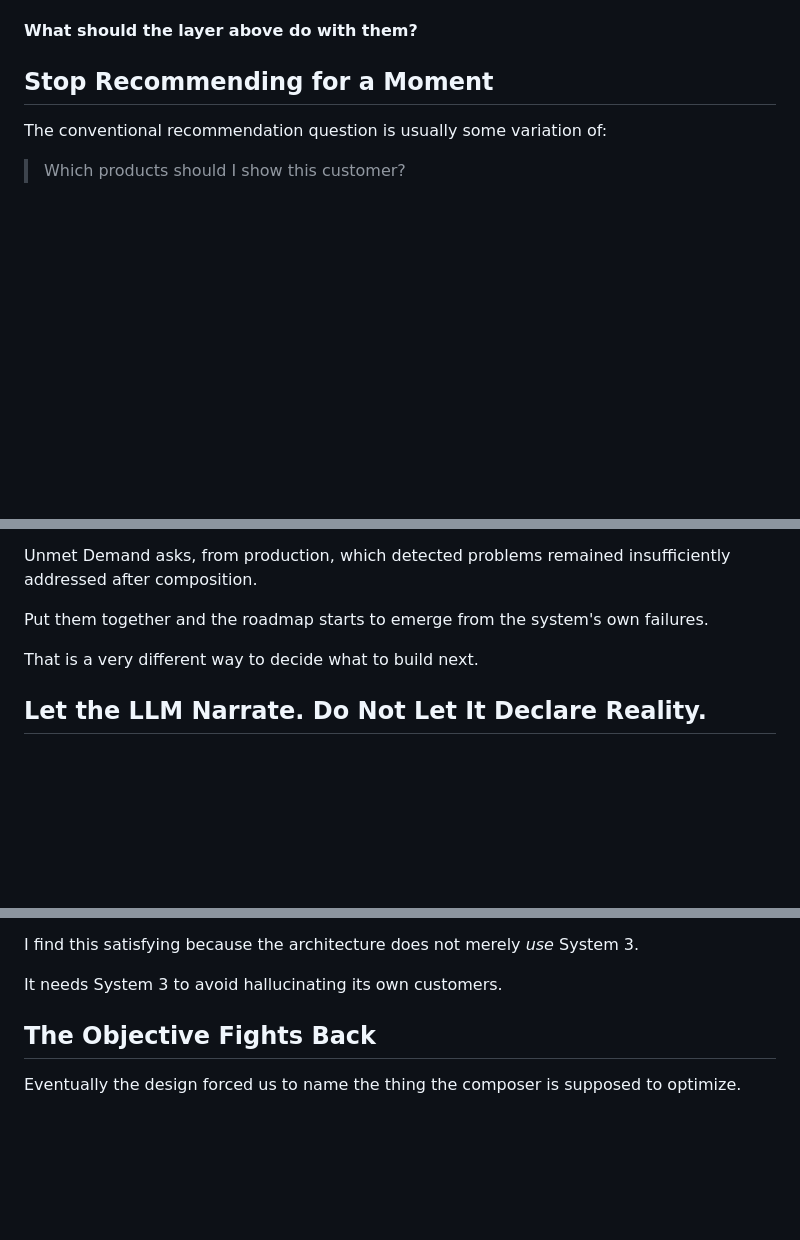
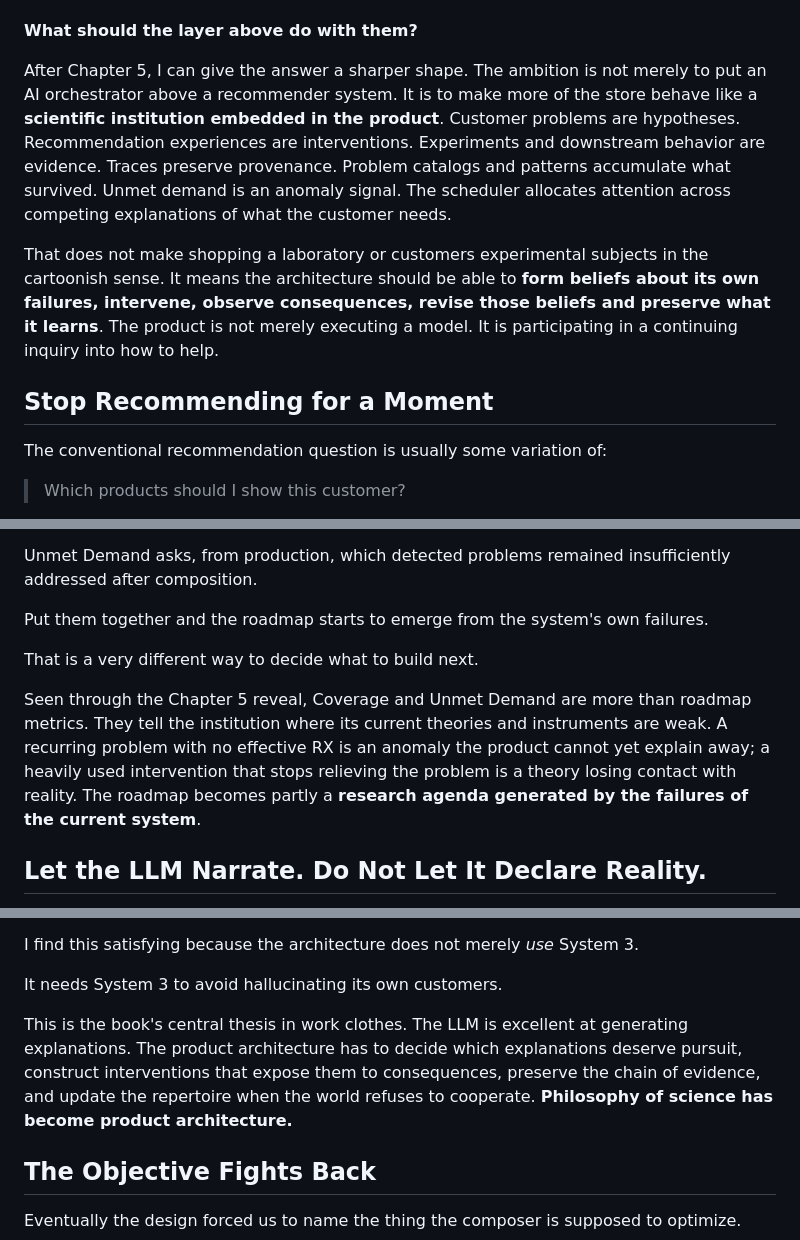
Before and after one commit to hanialshater/System3, a Markdown page: chapters/10-the-store-that-builds-itself.md, 3 parts joined by grey strips. Drawn GitHub-style; blank space fills up the shorter version.

Commit message:
Make the store case study an embedded scientific institution

```diff
--- a/chapters/10-the-store-that-builds-itself.md
+++ b/chapters/10-the-store-that-builds-itself.md
@@ -29,6 +29,10 @@ This looked familiar.
 Chapter 1 began with a claim about emergence: once a complicated thing works reliably enough, the layer above can start treating it as a primitive. Chapter 3 made the same move with coding agents and applications. Chapter 6 did it with executable knowledge. Now I had a recommender system full of increasingly capable primitives and a question I had somehow spent an entire book preparing myself to ask:
 
 **What should the layer above do with them?**
+
+After Chapter 5, I can give the answer a sharper shape. The ambition is not merely to put an AI orchestrator above a recommender system. It is to make more of the store behave like a **scientific institution embedded in the product**. Customer problems are hypotheses. Recommendation experiences are interventions. Experiments and downstream behavior are evidence. Traces preserve provenance. Problem catalogs and patterns accumulate what survived. Unmet demand is an anomaly signal. The scheduler allocates attention across competing explanations of what the customer needs.
+
+That does not make shopping a laboratory or customers experimental subjects in the cartoonish sense. It means the architecture should be able to **form beliefs about its own failures, intervene, observe consequences, revise those beliefs and preserve what it learns**. The product is not merely executing a model. It is participating in a continuing inquiry into how to help.
 
 ## Stop Recommending for a Moment
 
@@ -312,6 +316,8 @@ Put them together and the roadmap starts to emerge from the system's own failure
 
 That is a very different way to decide what to build next.
 
+Seen through the Chapter 5 reveal, Coverage and Unmet Demand are more than roadmap metrics. They tell the institution where its current theories and instruments are weak. A recurring problem with no effective RX is an anomaly the product cannot yet explain away; a heavily used intervention that stops relieving the problem is a theory losing contact with reality. The roadmap becomes partly a **research agenda generated by the failures of the current system**.
+
 ## Let the LLM Narrate. Do Not Let It Declare Reality.
 
 AI can help with problem discovery too, and this is where it becomes very easy to fool ourselves.
@@ -335,6 +341,8 @@ The same rule applies to observational analysis. Customers with comparison frict
 I find this satisfying because the architecture does not merely *use* System 3.
 
 It needs System 3 to avoid hallucinating its own customers.
+
+This is the book's central thesis in work clothes. The LLM is excellent at generating explanations. The product architecture has to decide which explanations deserve pursuit, construct interventions that expose them to consequences, preserve the chain of evidence, and update the repertoire when the world refuses to cooperate. **Philosophy of science has become product architecture.**
 
 ## The Objective Fights Back
 
```
Also changed, not shown: other parts of chapters/10-the-store-that-builds-itself.md (+4 -0 lines).
